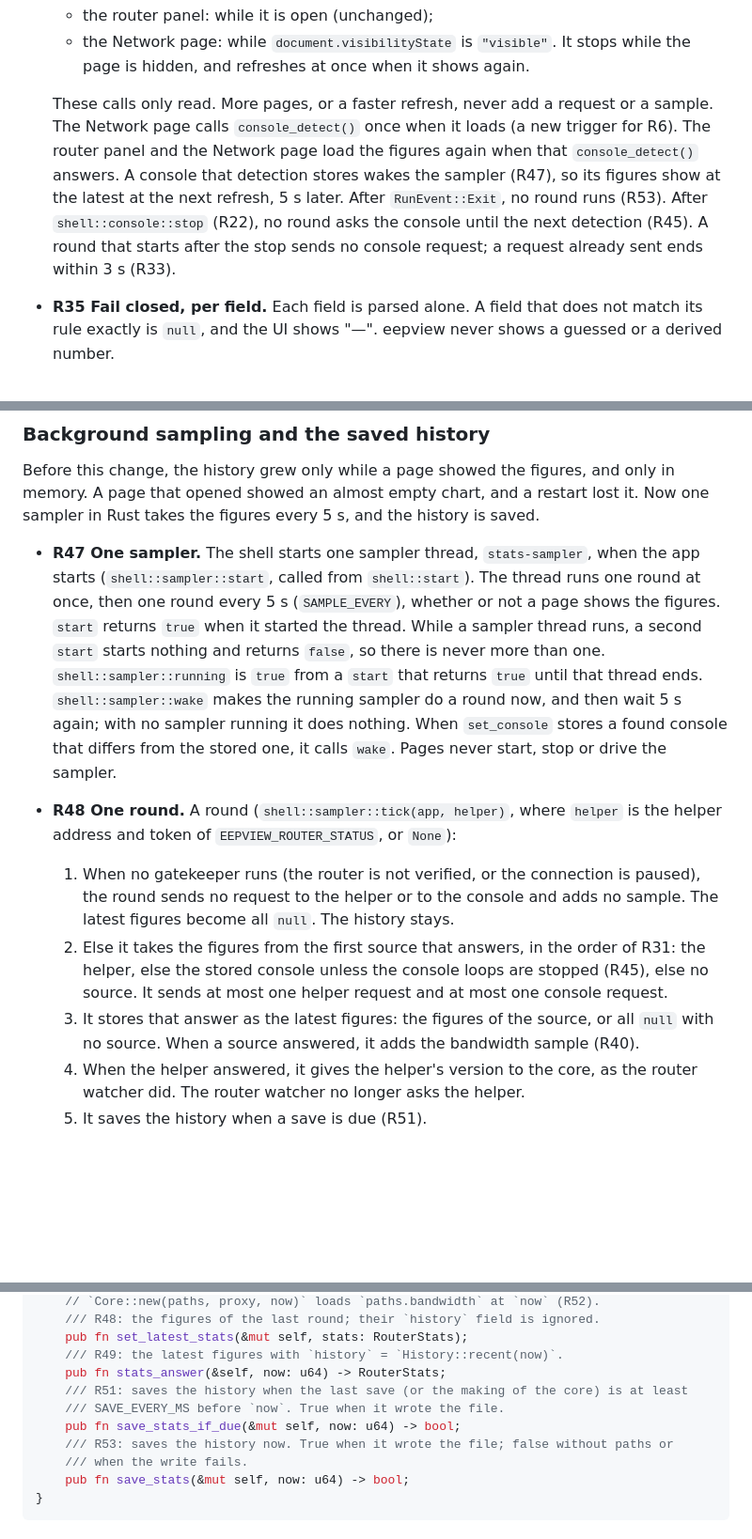
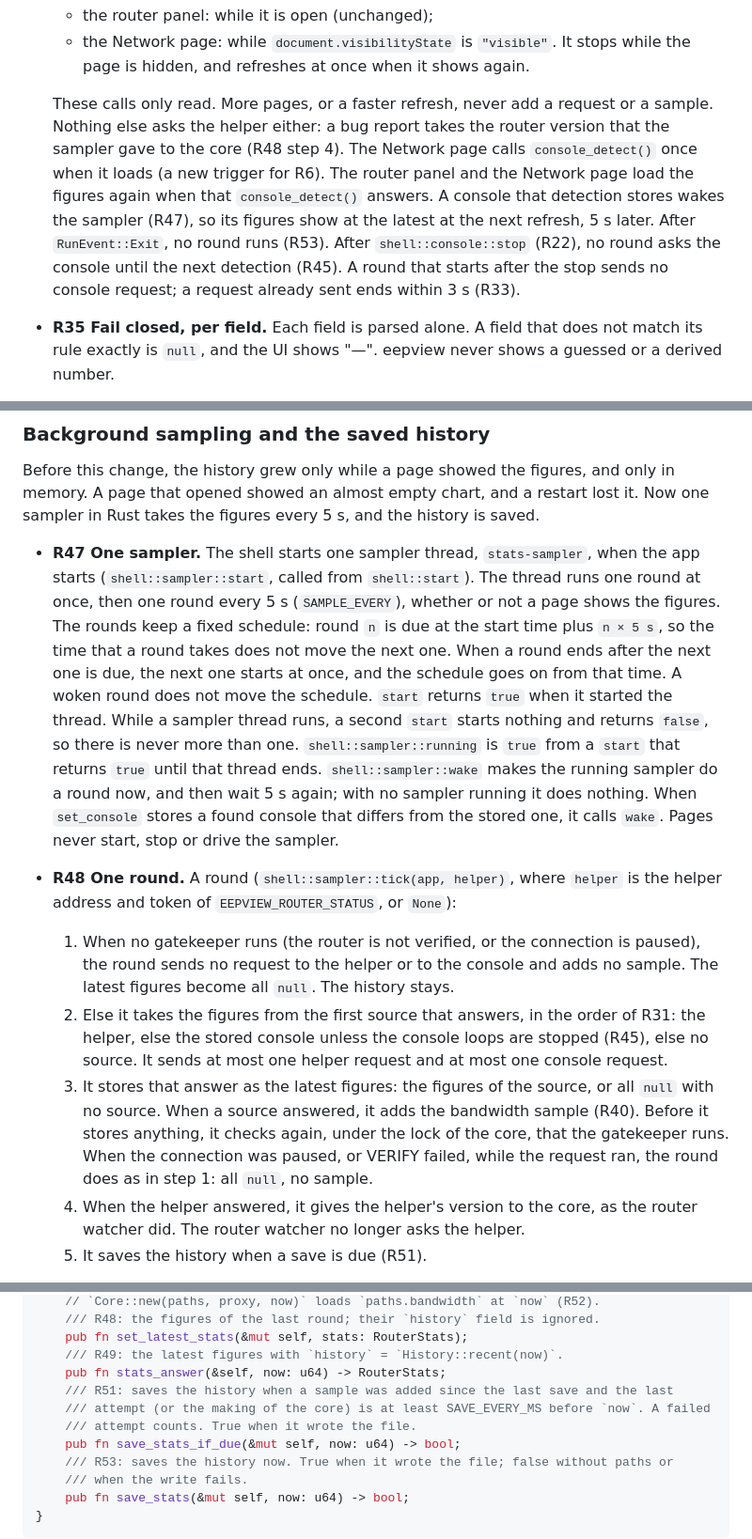
Before and after one commit to tcivie/eepview, a Markdown page: docs/wiki/router-console.md, 3 parts joined by grey strips. Shown at 94% size. Drawn GitHub-style; blank space fills up the shorter version.

Commit message:
docs(spec): fixed 5 s schedule, gate check after the fetch, save only new samples, slot rule by gap, rounded rate form, contract v1.9
Signed-off-by: Gleb Tcivie <gleb@tcivie.com>

```diff
--- a/docs/wiki/router-console.md
+++ b/docs/wiki/router-console.md
@@ -123,7 +123,7 @@ The router panel and the Network page (`eepview://stats`) show the router statis
   - the router panel: while it is open (unchanged);
   - the Network page: while `document.visibilityState` is `"visible"`. It stops while the page is hidden, and refreshes at once when it shows again.
 
-  These calls only read. More pages, or a faster refresh, never add a request or a sample. The Network page calls `console_detect()` once when it loads (a new trigger for R6). The router panel and the Network page load the figures again when that `console_detect()` answers. A console that detection stores wakes the sampler (R47), so its figures show at the latest at the next refresh, 5 s later. After `RunEvent::Exit`, no round runs (R53). After `shell::console::stop` (R22), no round asks the console until the next detection (R45). A round that starts after the stop sends no console request; a request already sent ends within 3 s (R33).
+  These calls only read. More pages, or a faster refresh, never add a request or a sample. Nothing else asks the helper either: a bug report takes the router version that the sampler gave to the core (R48 step 4). The Network page calls `console_detect()` once when it loads (a new trigger for R6). The router panel and the Network page load the figures again when that `console_detect()` answers. A console that detection stores wakes the sampler (R47), so its figures show at the latest at the next refresh, 5 s later. After `RunEvent::Exit`, no round runs (R53). After `shell::console::stop` (R22), no round asks the console until the next detection (R45). A round that starts after the stop sends no console request; a request already sent ends within 3 s (R33).
 - **R35 Fail closed, per field.** Each field is parsed alone. A field that does not match its rule exactly is `null`, and the UI shows "—". eepview never shows a guessed or a derived number.
   - An integer is one or more ASCII digits and fits in `u64`. A decimal is ASCII digits, then optionally `.` and one or more digits. No sign, no group separator, no `,` as the decimal mark, no other digit set. A value that does not match is `null`.
   - A value must end with the terminator its rule names. A value at the end of the body (cut by R33) is `null`.
@@ -199,11 +199,11 @@ The router panel and the Network page (`eepview://stats`) show the router statis
 
 Before this change, the history grew only while a page showed the figures, and only in memory. A page that opened showed an almost empty chart, and a restart lost it. Now one sampler in Rust takes the figures every 5 s, and the history is saved.
 
-- **R47 One sampler.** The shell starts one sampler thread, `stats-sampler`, when the app starts (`shell::sampler::start`, called from `shell::start`). The thread runs one round at once, then one round every 5 s (`SAMPLE_EVERY`), whether or not a page shows the figures. `start` returns `true` when it started the thread. While a sampler thread runs, a second `start` starts nothing and returns `false`, so there is never more than one. `shell::sampler::running` is `true` from a `start` that returns `true` until that thread ends. `shell::sampler::wake` makes the running sampler do a round now, and then wait 5 s again; with no sampler running it does nothing. When `set_console` stores a found console that differs from the stored one, it calls `wake`. Pages never start, stop or drive the sampler.
+- **R47 One sampler.** The shell starts one sampler thread, `stats-sampler`, when the app starts (`shell::sampler::start`, called from `shell::start`). The thread runs one round at once, then one round every 5 s (`SAMPLE_EVERY`), whether or not a page shows the figures. The rounds keep a fixed schedule: round `n` is due at the start time plus `n × 5 s`, so the time that a round takes does not move the next one. When a round ends after the next one is due, the next one starts at once, and the schedule goes on from that time. A woken round does not move the schedule. `start` returns `true` when it started the thread. While a sampler thread runs, a second `start` starts nothing and returns `false`, so there is never more than one. `shell::sampler::running` is `true` from a `start` that returns `true` until that thread ends. `shell::sampler::wake` makes the running sampler do a round now, and then wait 5 s again; with no sampler running it does nothing. When `set_console` stores a found console that differs from the stored one, it calls `wake`. Pages never start, stop or drive the sampler.
 - **R48 One round.** A round (`shell::sampler::tick(app, helper)`, where `helper` is the helper address and token of `EEPVIEW_ROUTER_STATUS`, or `None`):
   1. When no gatekeeper runs (the router is not verified, or the connection is paused), the round sends no request to the helper or to the console and adds no sample. The latest figures become all `null`. The history stays.
   2. Else it takes the figures from the first source that answers, in the order of R31: the helper, else the stored console unless the console loops are stopped (R45), else no source. It sends at most one helper request and at most one console request.
-  3. It stores that answer as the latest figures: the figures of the source, or all `null` with no source. When a source answered, it adds the bandwidth sample (R40).
+  3. It stores that answer as the latest figures: the figures of the source, or all `null` with no source. When a source answered, it adds the bandwidth sample (R40). Before it stores anything, it checks again, under the lock of the core, that the gatekeeper runs. When the connection was paused, or VERIFY failed, while the request ran, the round does as in step 1: all `null`, no sample.
   4. When the helper answered, it gives the helper's version to the core, as the router watcher did. The router watcher no longer asks the helper.
   5. It saves the history when a save is due (R51).
 - **R49 Pages only read.** `router_stats()` (`shell::commands::current_stats(app)`) sends no request to the helper or to the console, adds no sample, and never runs detection. It answers the latest figures of the sampler, with `history` set to the stored samples whose `t` is at most 10 minutes (600 000 ms) before now, oldest first. Before the first round, every figure is `null` and `history` is the history loaded at start (R52).
@@ -458,8 +459,9 @@ impl Core {
     pub fn set_latest_stats(&mut self, stats: RouterStats);
     /// R49: the latest figures with `history` = `History::recent(now)`.
     pub fn stats_answer(&self, now: u64) -> RouterStats;
-    /// R51: saves the history when the last save (or the making of the core) is at least
-    /// SAVE_EVERY_MS before `now`. True when it wrote the file.
+    /// R51: saves the history when a sample was added since the last save and the last
+    /// attempt (or the making of the core) is at least SAVE_EVERY_MS before `now`. A failed
+    /// attempt counts. True when it wrote the file.
     pub fn save_stats_if_due(&mut self, now: u64) -> bool;
     /// R53: saves the history now. True when it wrote the file; false without paths or
     /// when the write fails.
```
Also changed, not shown: other parts of docs/wiki/router-console.md (+4 -3 lines), docs/wiki/diagnostics-and-bug-reports.md (+2 -1 lines), docs/wiki/ipc-contract.md (+2 -2 lines).
